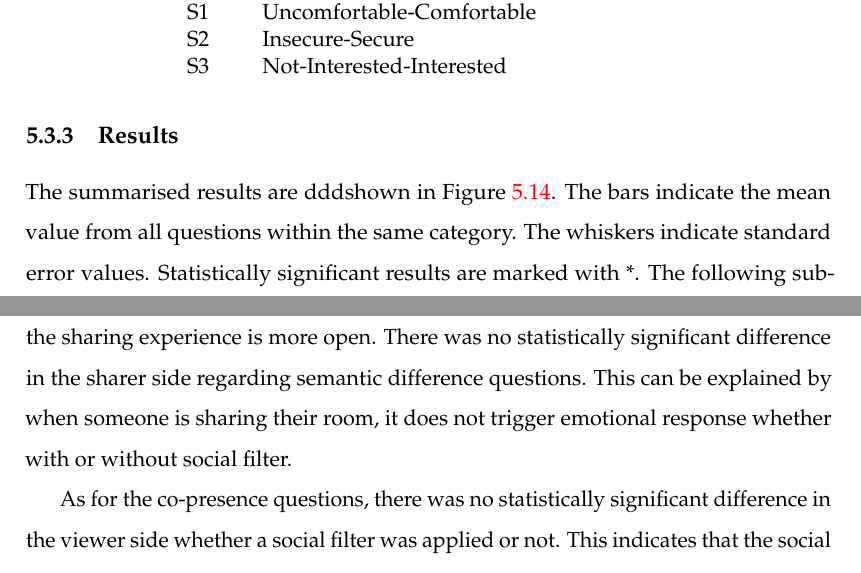
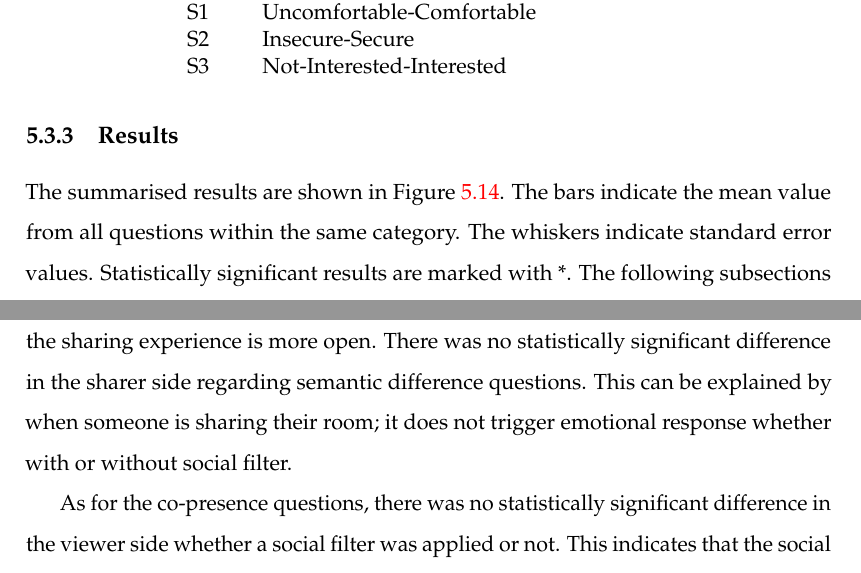
Before and after one commit to an83/Alaeddin-s-Thesis, a LaTeX thesis (main.tex, which reads Chapters/54-hiding.tex): two parts of pages 121 and 123 of 183, joined at a grey line, cut so that both start at the same text. Compiled offline with pdfLaTeX.

Commit message:
Update on Overleaf.

```diff
--- a/Chapters/54-hiding.tex
+++ b/Chapters/54-hiding.tex
@@ -150,7 +150,7 @@ In addition to the above rating questions, participants were asked open-ended qu
 \subsection{Results}
 
 
-The summarised results are dddshown in Figure \ref{fig:frontier18:result}. The bars indicate the mean value from all questions within the same category. The whiskers indicate standard error values. Statistically significant results are marked with *. The following subsections go into more details about the results of each question, and the statistical analysis results.
+The summarised results are shown in Figure \ref{fig:frontier18:result}. The bars indicate the mean value from all questions within the same category. The whiskers indicate standard error values. Statistically significant results are marked with *. The following subsections go into more details about the results of each question, and the statistical analysis results.
 
 \begin{figure}
     \begin{center}
```
Also changed, not shown: Chapters/54-hiding.tex (2 more changed lines).
